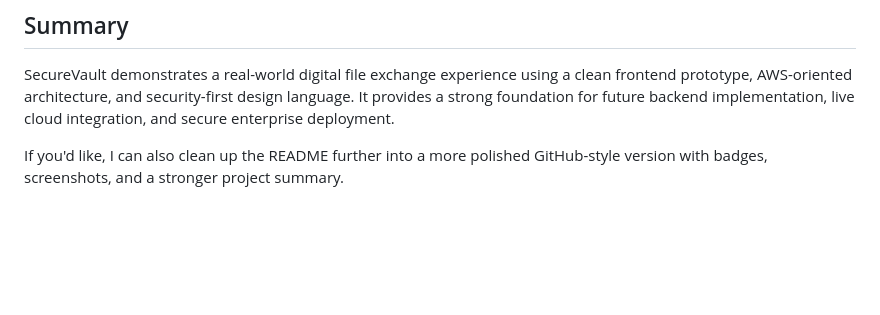
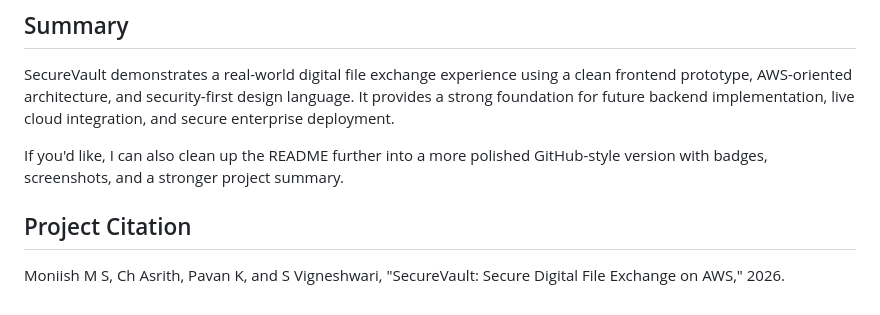
Before and after one commit to moniishms/secure-digital-file-exchange, a Markdown page: README.md, the part around the change. GitHub-like rendering; blank space fills up the shorter version.

```diff
--- a/README.md
+++ b/README.md
@@ -250,3 +250,8 @@ return await res.json();
 SecureVault demonstrates a real-world digital file exchange experience using a clean frontend prototype, AWS-oriented architecture, and security-first design language. It provides a strong foundation for future backend implementation, live cloud integration, and secure enterprise deployment.
 
 If you'd like, I can also clean up the README further into a more polished GitHub-style version with badges, screenshots, and a stronger project summary.
+
+## Project Citation
+
+Moniish M S, Ch Asrith, Pavan K, and S Vigneshwari,
+"SecureVault: Secure Digital File Exchange on AWS," 2026.
```
